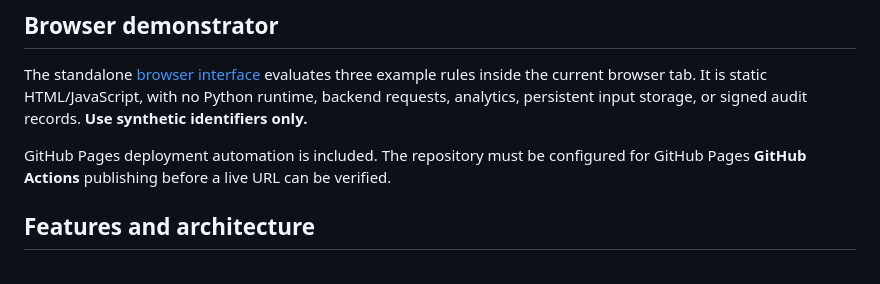
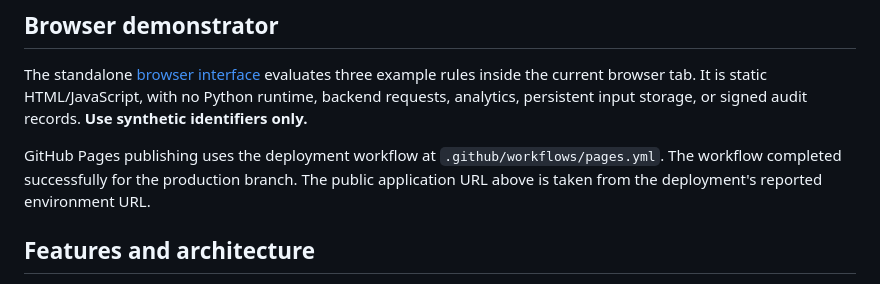
Before and after one commit to abusuraihsakhri/ctdna-liquid-biopsy-agent, a Markdown page: README.md, the part around one of its changes. Rendered like a GitHub page.

Commit message:
Add published GitHub Pages link to README

```diff
--- a/README.md
+++ b/README.md
@@ -8,7 +10,7 @@ A research prototype for synthetic ctDNA audit examples, CHIP filtering heuristi
 
 The standalone [browser interface](web/index.html) evaluates three example rules inside the current browser tab. It is static HTML/JavaScript, with no Python runtime, backend requests, analytics, persistent input storage, or signed audit records. **Use synthetic identifiers only.**
 
-GitHub Pages deployment automation is included. The repository must be configured for GitHub Pages **GitHub Actions** publishing before a live URL can be verified.
+GitHub Pages publishing uses the deployment workflow at `.github/workflows/pages.yml`. The workflow completed successfully for the production branch. The public application URL above is taken from the deployment's reported environment URL.
 
 ## Features and architecture
 
```
Also changed, not shown: other parts of README.md (+2 -0 lines).
